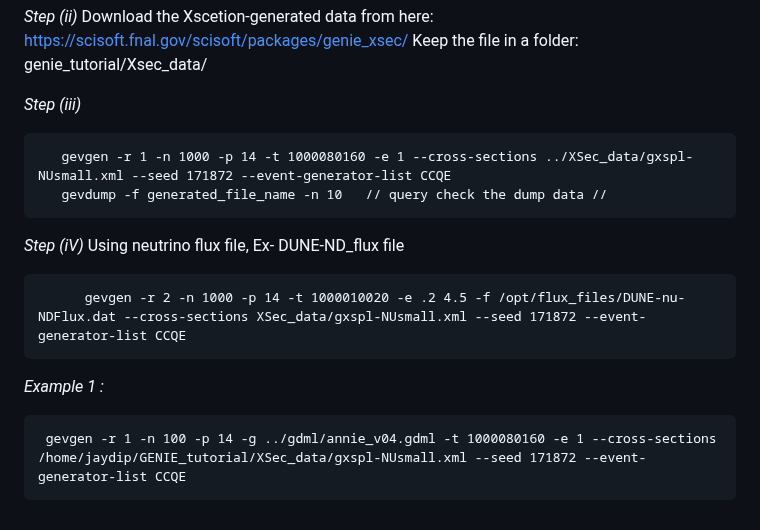
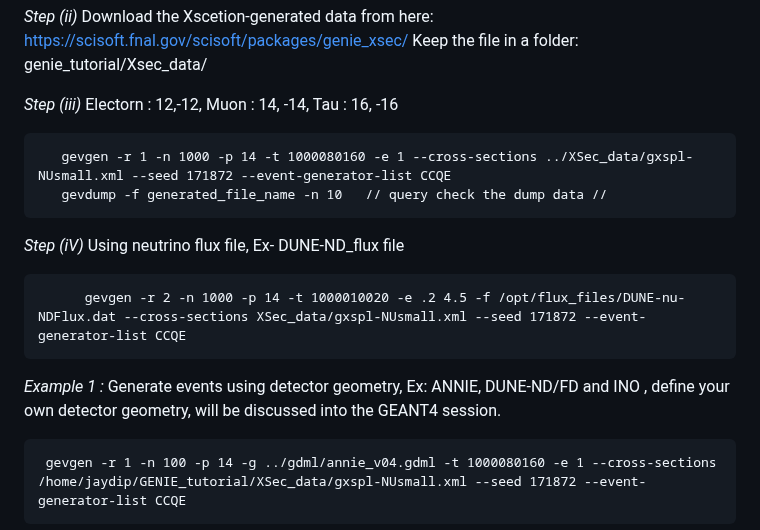
Before and after one commit to JaydipSingh/genie_tutorial, a Markdown page: README.md, the part around the change. GitHub-like rendering.

Commit message:
ANNIE detector geometry

```diff
--- a/README.md
+++ b/README.md
@@ -187,7 +187,7 @@ Paste the following code but set your path correctly:
 *Step (ii)*  Download the Xscetion-generated data from here: https://scisoft.fnal.gov/scisoft/packages/genie_xsec/
 Keep the file in a folder: genie_tutorial/Xsec_data/
 
-*Step (iii)*
+*Step (iii)*   Electorn : 12,-12, Muon : 14, -14, Tau : 16, -16
 
        gevgen -r 1 -n 1000 -p 14 -t 1000080160 -e 1 --cross-sections ../XSec_data/gxspl-NUsmall.xml --seed 171872 --event-generator-list CCQE
        gevdump -f generated_file_name -n 10   // query check the dump data //
@@ -196,7 +196,7 @@ Keep the file in a folder: genie_tutorial/Xsec_data/
 
           gevgen -r 2 -n 1000 -p 14 -t 1000010020 -e .2 4.5 -f /opt/flux_files/DUNE-nu-NDFlux.dat --cross-sections XSec_data/gxspl-NUsmall.xml --seed 171872 --event-generator-list CCQE
 
-*Example 1 :*
+*Example 1 :* Generate events using detector geometry, Ex: ANNIE, DUNE-ND/FD and INO , define your own detector geometry, will be discussed into the GEANT4 session.
 
      gevgen -r 1 -n 100 -p 14 -g ../gdml/annie_v04.gdml -t 1000080160 -e 1 --cross-sections /home/jaydip/GENIE_tutorial/XSec_data/gxspl-NUsmall.xml --seed 171872 --event-generator-list CCQE
 
```
